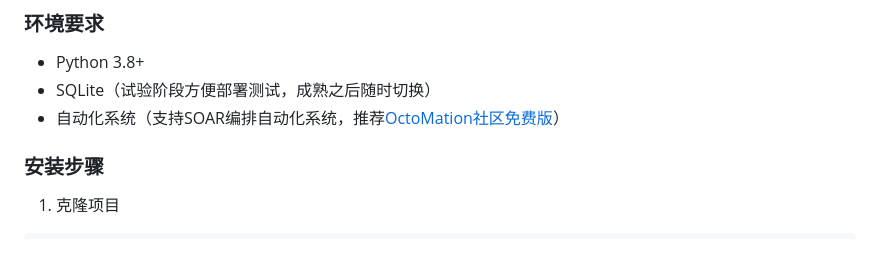
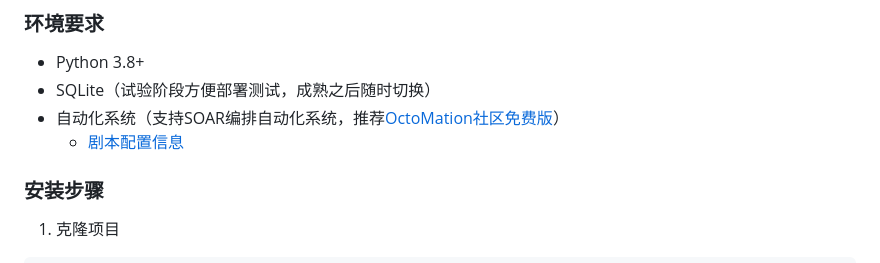
Before and after one commit to wzfukui/deepsoc, a Markdown page: README.md, the part around the change. Rendered like a GitHub page.

Commit message:
更新剧本配置信息获取方法的文档索引

```diff
--- a/README.md
+++ b/README.md
@@ -61,6 +61,7 @@ DeepSOC产品工作逻辑图
 - Python 3.8+
 - SQLite（试验阶段方便部署测试，成熟之后随时切换）
 - 自动化系统（支持SOAR编排自动化系统，推荐[OctoMation社区免费版](https://github.com/flagify-com/OctoMation)）
+  - [剧本配置信息](docs/soar-config-help.md)
 
 
 ### 安装步骤
```
